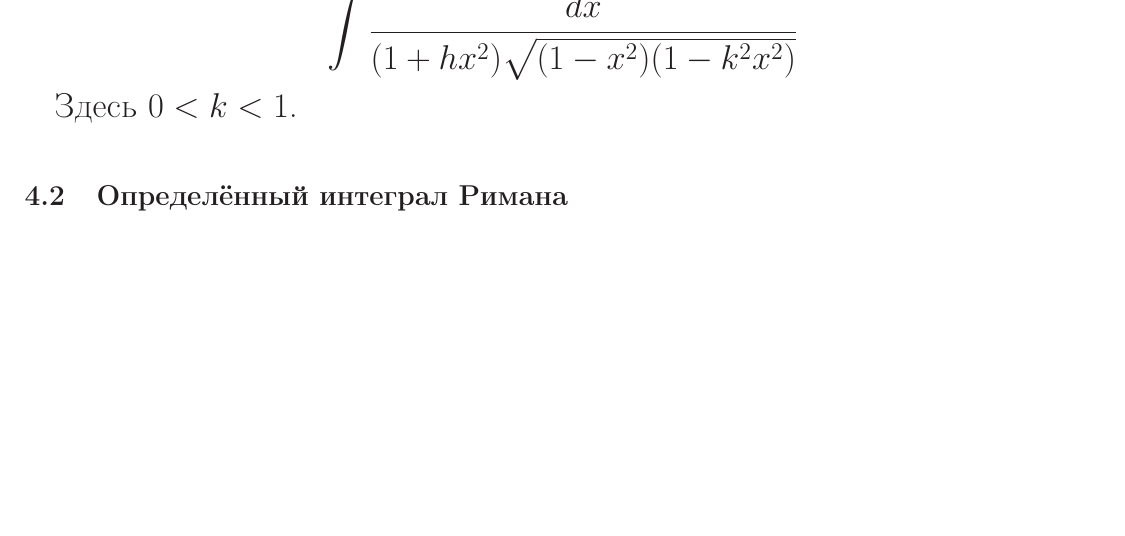
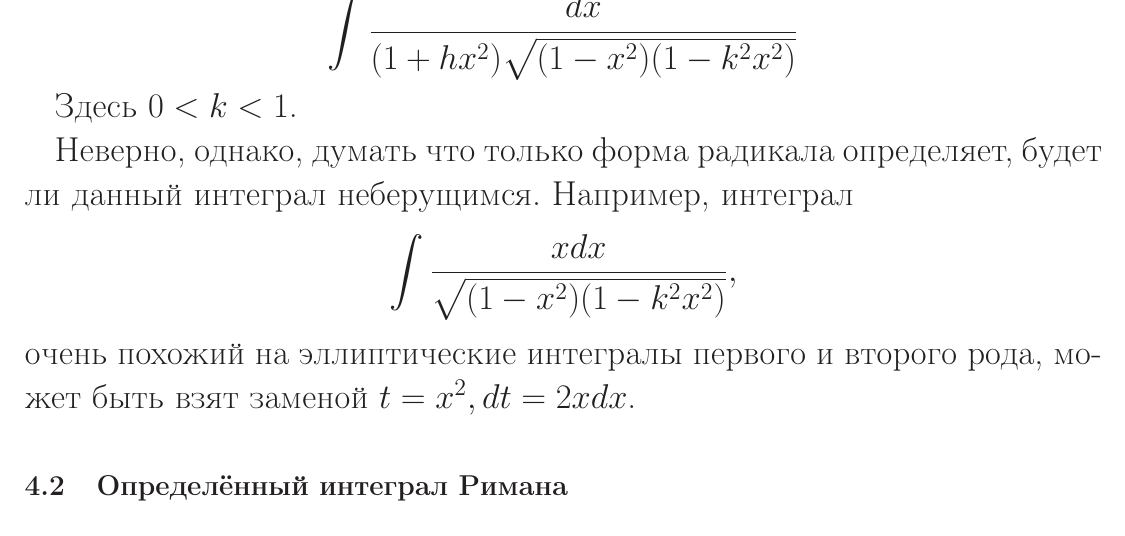
Before and after one commit to nickkolok/chas-matan, a LaTeX document (Konsp_tex/main.tex, which reads Konsp_tex/sub_neberuschiesya_integraly.tex): part of page 59 of 65, cut so that both start at the same text, the shorter picture padded with empty space. Compiled offline with LaTeX, dvips and Ghostscript.

Commit message:
Маленькой уточняющее замечание о неберущихся интегралах

```diff
--- a/Konsp_tex/sub_neberuschiesya_integraly.tex
+++ b/Konsp_tex/sub_neberuschiesya_integraly.tex
@@ -22,3 +22,7 @@ $$\int \frac{x^2 dx}{\sqrt{(1-x^2)(1-k^2 x^2)}}$$
 $$\int \frac{dx}{(1+hx^2)\sqrt{(1-x^2)(1-k^2 x^2)}}$$
 
 Здесь $0<k<1$.
+
+Неверно, однако, думать что только форма радикала определяет, будет ли данный интеграл неберущимся. Например, интеграл
+$$\int \frac{xdx}{\sqrt{(1-x^2)(1-k^2 x^2)}},$$
+очень похожий на эллиптические интегралы первого и второго рода, может быть взят заменой $t=x^2, dt=2xdx$.
```
Also changed, not shown: Konsp_tex/main.pdf.
